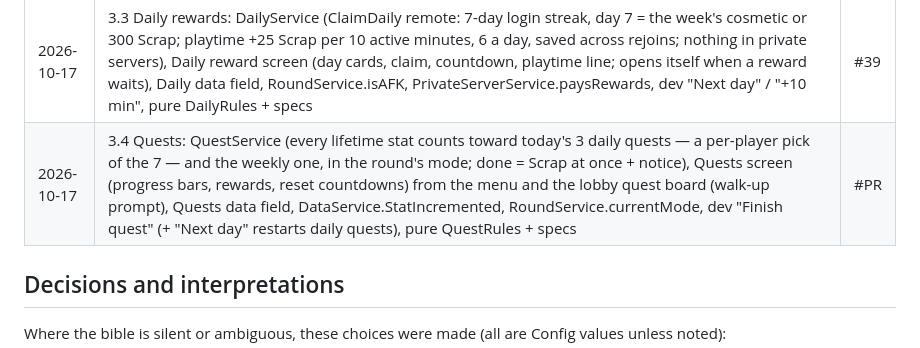
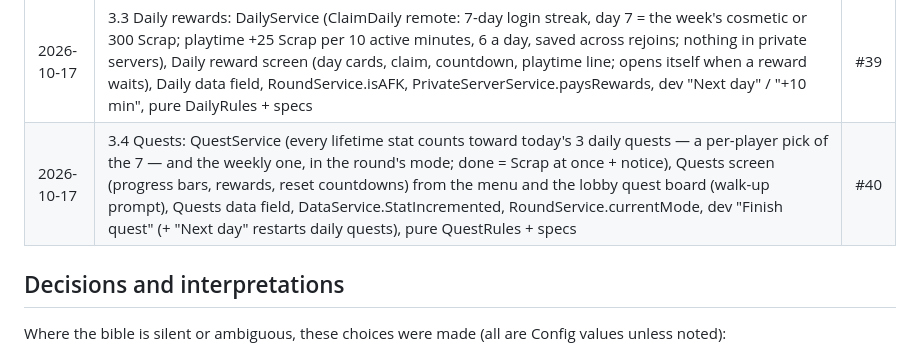
Before and after one commit to xbunny416/House-Brawl, a Markdown page: CLAUDE.md, the part around the change. GitHub-like rendering.

Commit message:
Record PR #40 in the progress log
Co-Authored-By: Claude Opus 5.5 <noreply@anthropic.com>

```diff
--- a/CLAUDE.md
+++ b/CLAUDE.md
@@ -264,7 +264,7 @@ any errors are fixed before the next item.
 | 2026-10-17 | Private servers for play and testing only (owner): no Scrap / XP (`PrivateServerRewardScale` 0) and no lifetime stats (`PrivateServerProgress` false, `PrivateServerService.countsProgress`), join notice / Server menu / results line say so | #37 |
 | 2026-10-17 | Bigger arenas + 4:00 rounds (owner): all three arenas twice the size with four layers (low platforms, base, corner ledges + a raised centre deck with ramps, peaks): 13 platforms, 16 spawns, 24 prop spots, 8 structures, 6 barrels each; Arena `Deck` + Builder `spread` (decor laid out for the first size spreads without stretching); maps spec checks layers, climbs ≤ 6 and reachability; RoundTime 240, private round lengths 2 / 3 / 4 / 5 min | #38 |
 | 2026-10-17 | 3.3 Daily rewards: DailyService (ClaimDaily remote: 7-day login streak, day 7 = the week's cosmetic or 300 Scrap; playtime +25 Scrap per 10 active minutes, 6 a day, saved across rejoins; nothing in private servers), Daily reward screen (day cards, claim, countdown, playtime line; opens itself when a reward waits), Daily data field, RoundService.isAFK, PrivateServerService.paysRewards, dev "Next day" / "+10 min", pure DailyRules + specs | #39 |
-| 2026-10-17 | 3.4 Quests: QuestService (every lifetime stat counts toward today's 3 daily quests — a per-player pick of the 7 — and the weekly one, in the round's mode; done = Scrap at once + notice), Quests screen (progress bars, rewards, reset countdowns) from the menu and the lobby quest board (walk-up prompt), Quests data field, DataService.StatIncremented, RoundService.currentMode, dev "Finish quest" (+ "Next day" restarts daily quests), pure QuestRules + specs | #PR |
+| 2026-10-17 | 3.4 Quests: QuestService (every lifetime stat counts toward today's 3 daily quests — a per-player pick of the 7 — and the weekly one, in the round's mode; done = Scrap at once + notice), Quests screen (progress bars, rewards, reset countdowns) from the menu and the lobby quest board (walk-up prompt), Quests data field, DataService.StatIncremented, RoundService.currentMode, dev "Finish quest" (+ "Next day" restarts daily quests), pure QuestRules + specs | #40 |
 
 ## Decisions and interpretations
 
```
